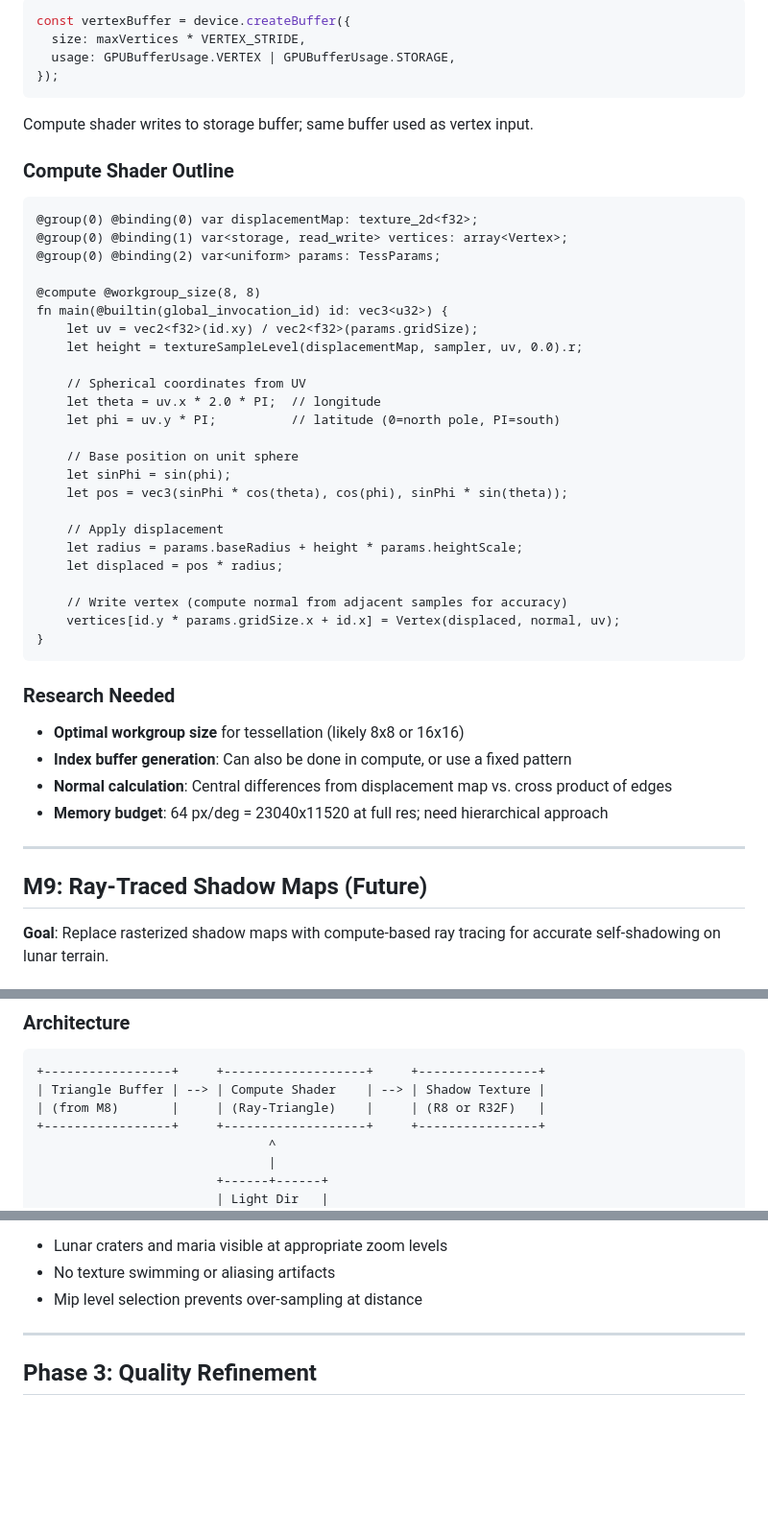
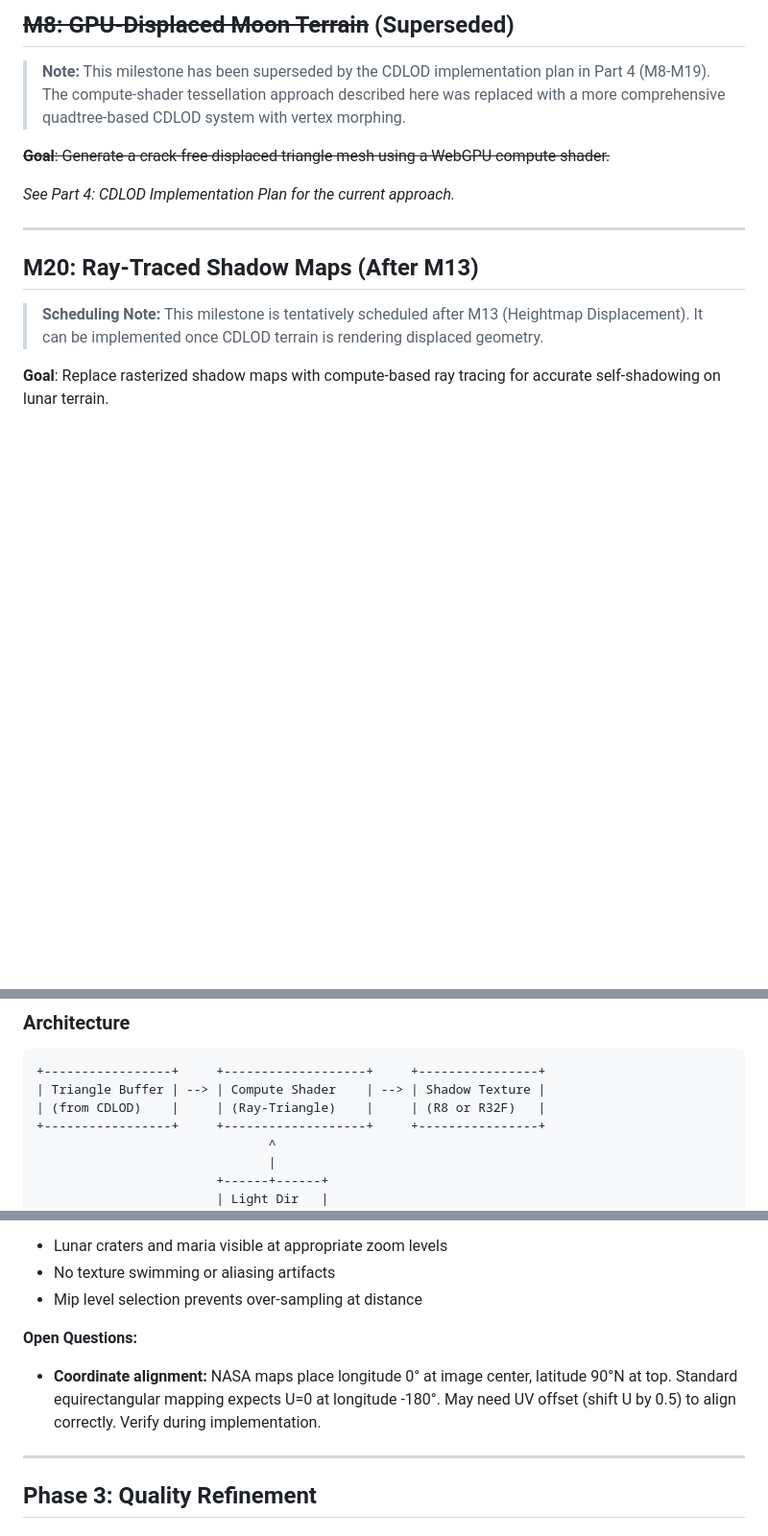
Before and after one commit to MarkLeone/LunaVis, a Markdown page: docs/Plan.md, 3 parts joined by grey strips. Shown at 96% size. Drawn GitHub-style; blank space fills up the shorter version.

````diff
--- a/docs/Plan.md
+++ b/docs/Plan.md
@@ -824,51 +771,16 @@ For real-time LOD:
-```typescript
-const vertexBuffer = device.createBuffer({
-  size: maxVertices * VERTEX_STRIDE,
-  usage: GPUBufferUsage.VERTEX | GPUBufferUsage.STORAGE,
-});
-```
-
-Compute shader writes to storage buffer; same buffer used as vertex input.
-
-### Compute Shader Outline
-
-```wgsl
-@group(0) @binding(0) var displacementMap: texture_2d<f32>;
-@group(0) @binding(1) var<storage, read_write> vertices: array<Vertex>;
-@group(0) @binding(2) var<uniform> params: TessParams;
-
-@compute @workgroup_size(8, 8)
-fn main(@builtin(global_invocation_id) id: vec3<u32>) {
-    let uv = vec2<f32>(id.xy) / vec2<f32>(params.gridSize);
-    let height = textureSampleLevel(displacementMap, sampler, uv, 0.0).r;
-
-    // Spherical coordinates from UV
-    let theta = uv.x * 2.0 * PI;  // longitude
-    let phi = uv.y * PI;          // latitude (0=north pole, PI=south)
-
-    // Base position on unit sphere
-    let sinPhi = sin(phi);
-    let pos = vec3(sinPhi * cos(theta), cos(phi), sinPhi * sin(theta));
-
-    // Apply displacement
-    let radius = params.baseRadius + height * params.heightScale;
-    let displaced = pos * radius;
-
-    // Write vertex (compute normal from adjacent samples for accuracy)
-    vertices[id.y * params.gridSize.x + id.x] = Vertex(displaced, normal, uv);
-}
-```
-
-### Research Needed
-
-- **Optimal workgroup size** for tessellation (likely 8x8 or 16x16)
-- **Index buffer generation**: Can also be done in compute, or use a fixed pattern
-- **Normal calculation**: Central differences from displacement map vs. cross product of edges
-- **Memory budget**: 64 px/deg = 23040x11520 at full res; need hierarchical approach
-
----
-
-## M9: Ray-Traced Shadow Maps (Future)
+## ~~M8: GPU-Displaced Moon Terrain~~ (Superseded)
+
+> **Note:** This milestone has been superseded by the CDLOD implementation plan in Part 4 (M8-M19). The compute-shader tessellation approach described here was replaced with a more comprehensive quadtree-based CDLOD system with vertex morphing.
+
+~~**Goal**: Generate a crack-free displaced triangle mesh using a WebGPU compute shader.~~
+
+*See Part 4: CDLOD Implementation Plan for the current approach.*
+
+---
+
+## M20: Ray-Traced Shadow Maps (After M13)
+
+> **Scheduling Note:** This milestone is tentatively scheduled after M13 (Heightmap Displacement). It can be implemented once CDLOD terrain is rendering displaced geometry.
 
 **Goal**: Replace rasterized shadow maps with compute-based ray tracing for accurate self-shadowing on lunar terrain.
 
@@ -884,7 +796,7 @@ fn main(@builtin(global_invocation_id) id: vec3<u32>) {
 ```
 +-----------------+     +-------------------+     +----------------+
 | Triangle Buffer | --> | Compute Shader    | --> | Shadow Texture |
-| (from M8)       |     | (Ray-Triangle)    |     | (R8 or R32F)   |
+| (from CDLOD)    |     | (Ray-Triangle)    |     | (R8 or R32F)   |
 +-----------------+     +-------------------+     +----------------+
                                ^
                                |
@@ -1185,6 +1039,9 @@ Based on developer interview:
 - Lunar craters and maria visible at appropriate zoom levels
 - No texture swimming or aliasing artifacts
 - Mip level selection prevents over-sampling at distance
+
+**Open Questions:**
+- **Coordinate alignment:** NASA maps place longitude 0° at image center, latitude 90°N at top. Standard equirectangular mapping expects U=0 at longitude -180°. May need UV offset (shift U by 0.5) to align correctly. Verify during implementation.
 
 ---
 
````
Also changed, not shown: other parts of docs/Plan.md (+2 -111 lines), docs/Implementation.md (+27 -0 lines).
